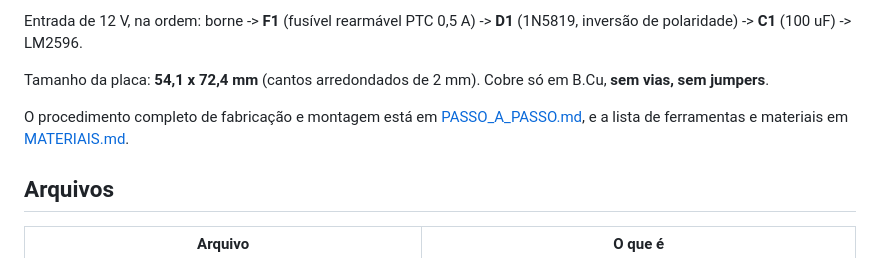
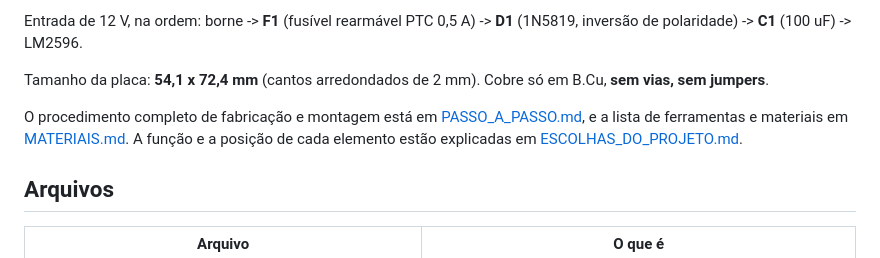
Before and after one commit to rodrigomarcolin/tccelta, a Markdown page: montagem-kicad/README.md, the part around the change. Drawn GitHub-style.

```diff
--- a/montagem-kicad/README.md
+++ b/montagem-kicad/README.md
@@ -11,7 +11,8 @@ Entrada de 12 V, na ordem: borne -> **F1** (fusível rearmável PTC 0,5 A) -> **
 Tamanho da placa: **54,1 x 72,4 mm** (cantos arredondados de 2 mm). Cobre só em B.Cu, **sem vias, sem jumpers**.
 
 O procedimento completo de fabricação e montagem está em [PASSO_A_PASSO.md](PASSO_A_PASSO.md), e a lista de
-ferramentas e materiais em [MATERIAIS.md](MATERIAIS.md).
+ferramentas e materiais em [MATERIAIS.md](MATERIAIS.md). A função e a posição de cada elemento estão explicadas em
+[ESCOLHAS_DO_PROJETO.md](ESCOLHAS_DO_PROJETO.md).
 
 ## Arquivos
 
```
Also changed, not shown: montagem-kicad/ESCOLHAS_DO_PROJETO.md (added, +142 -0 lines).
